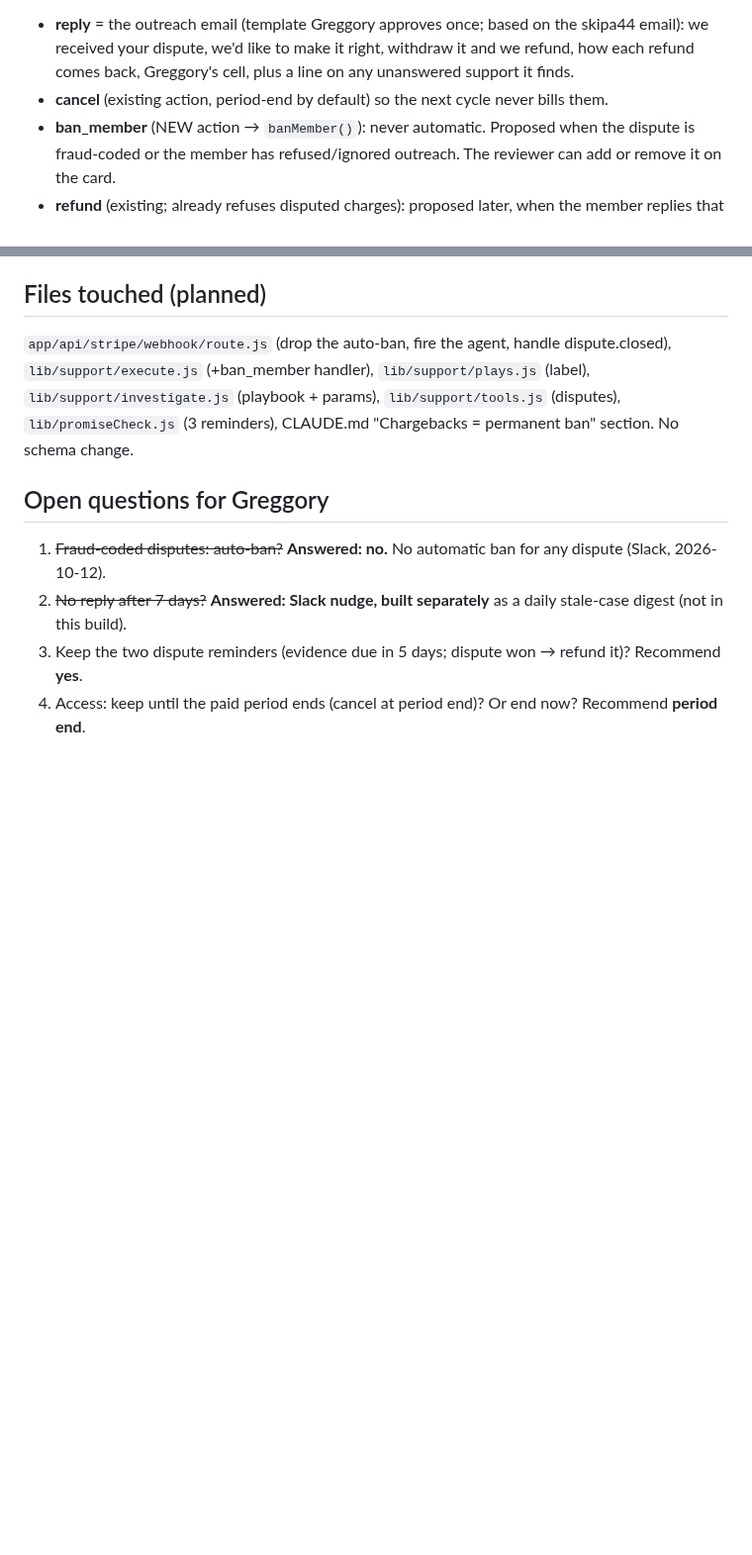
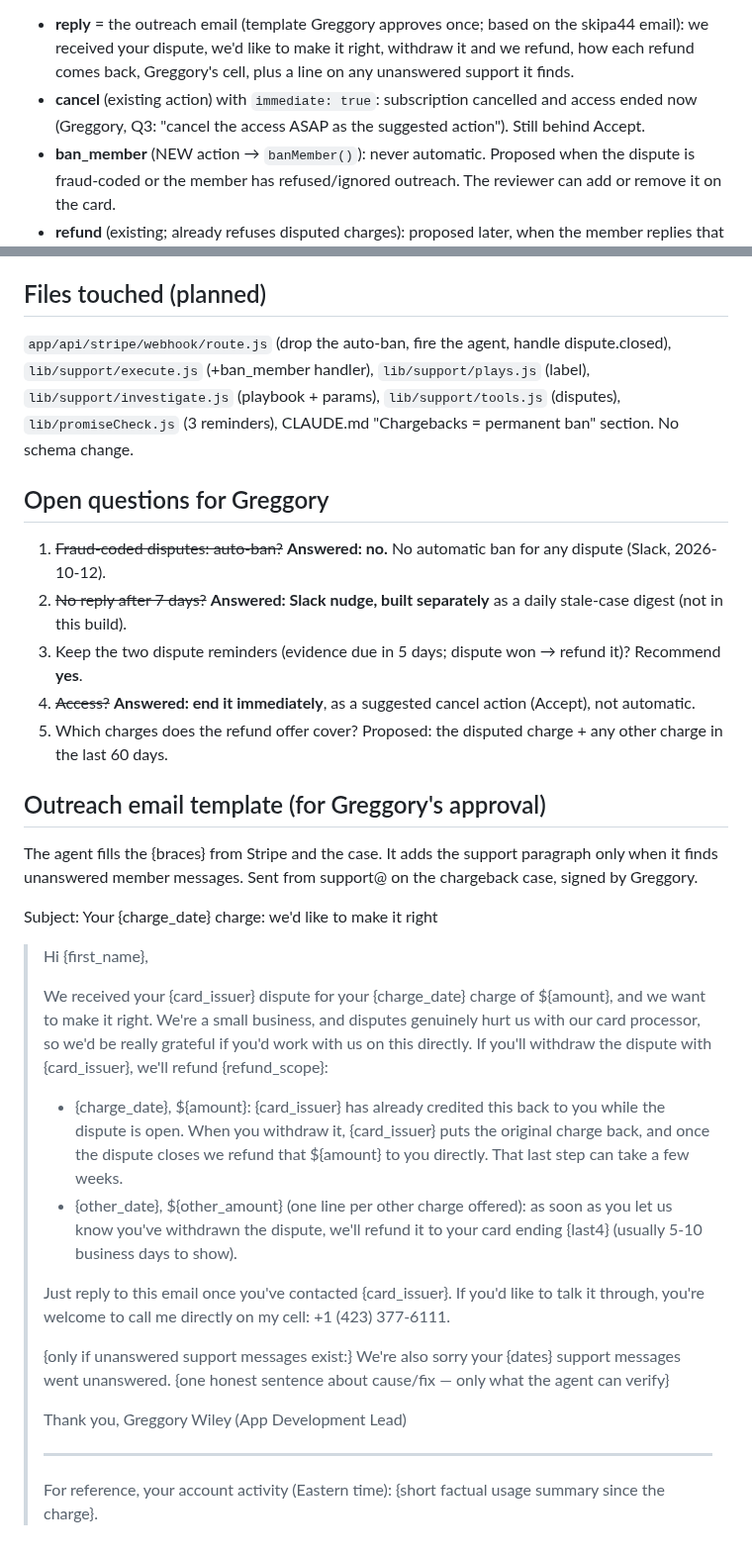
Before and after one commit to tlchatt/gymnasticbodies.com, a Markdown page: claudePlans/chargeback-outreach-process.md, 2 parts joined by grey strips. Shown at 99% size. Drawn GitHub-style; blank space fills up the shorter version.

Commit message:
Plan: immediate cancel (Q3) + outreach email template

```diff
--- a/claudePlans/chargeback-outreach-process.md
+++ b/claudePlans/chargeback-outreach-process.md
@@ -22,7 +22,8 @@ inbound email uses). The agent investigates it like any case and posts a play ca
 - **reply** = the outreach email (template Greggory approves once; based on the skipa44 email): we
   received your dispute, we'd like to make it right, withdraw it and we refund, how each refund comes
   back, Greggory's cell, plus a line on any unanswered support it finds.
-- **cancel** (existing action, period-end by default) so the next cycle never bills them.
+- **cancel** (existing action) with `immediate: true`: subscription cancelled and access ended now
+  (Greggory, Q3: "cancel the access ASAP as the suggested action"). Still behind Accept.
 - **ban_member** (NEW action → `banMember()`): never automatic. Proposed when the dispute is
   fraud-coded or the member has refused/ignored outreach. The reviewer can add or remove it on the card.
 - **refund** (existing; already refuses disputed charges): proposed later, when the member replies
@@ -55,4 +56,36 @@ No schema change.
 1. ~~Fraud-coded disputes: auto-ban?~~ **Answered: no.** No automatic ban for any dispute (Slack, 2026-10-12).
 2. ~~No reply after 7 days?~~ **Answered: Slack nudge, built separately** as a daily stale-case digest (not in this build).
 4. Keep the two dispute reminders (evidence due in 5 days; dispute won → refund it)? Recommend **yes**.
-3. Access: keep until the paid period ends (cancel at period end)? Or end now? Recommend **period end**.
+3. ~~Access?~~ **Answered: end it immediately**, as a suggested cancel action (Accept), not automatic.
+5. Which charges does the refund offer cover? Proposed: the disputed charge + any other charge in the last 60 days.
+
+## Outreach email template (for Greggory's approval)
+The agent fills the {braces} from Stripe and the case. It adds the support paragraph only when it finds
+unanswered member messages. Sent from support@ on the chargeback case, signed by Greggory.
+
+Subject: Your {charge_date} charge: we'd like to make it right
+
+> Hi {first_name},
+>
+> We received your {card_issuer} dispute for your {charge_date} charge of ${amount}, and we want to make it
+> right. We're a small business, and disputes genuinely hurt us with our card processor, so we'd be really
+> grateful if you'd work with us on this directly. If you'll withdraw the dispute with {card_issuer}, we'll
+> refund {refund_scope}:
+>
+> - {charge_date}, ${amount}: {card_issuer} has already credited this back to you while the dispute is open.
+>   When you withdraw it, {card_issuer} puts the original charge back, and once the dispute closes we refund
+>   that ${amount} to you directly. That last step can take a few weeks.
+> - {other_date}, ${other_amount} (one line per other charge offered): as soon as you let us know you've
+>   withdrawn the dispute, we'll refund it to your card ending {last4} (usually 5-10 business days to show).
+>
+> Just reply to this email once you've contacted {card_issuer}. If you'd like to talk it through, you're
+> welcome to call me directly on my cell: +1 (423) 377-6111.
+>
+> {only if unanswered support messages exist:} We're also sorry your {dates} support messages went
+> unanswered. {one honest sentence about cause/fix — only what the agent can verify}
+>
+> Thank you,
+> Greggory Wiley (App Development Lead)
+>
+> ---
+> For reference, your account activity (Eastern time): {short factual usage summary since the charge}.
```
